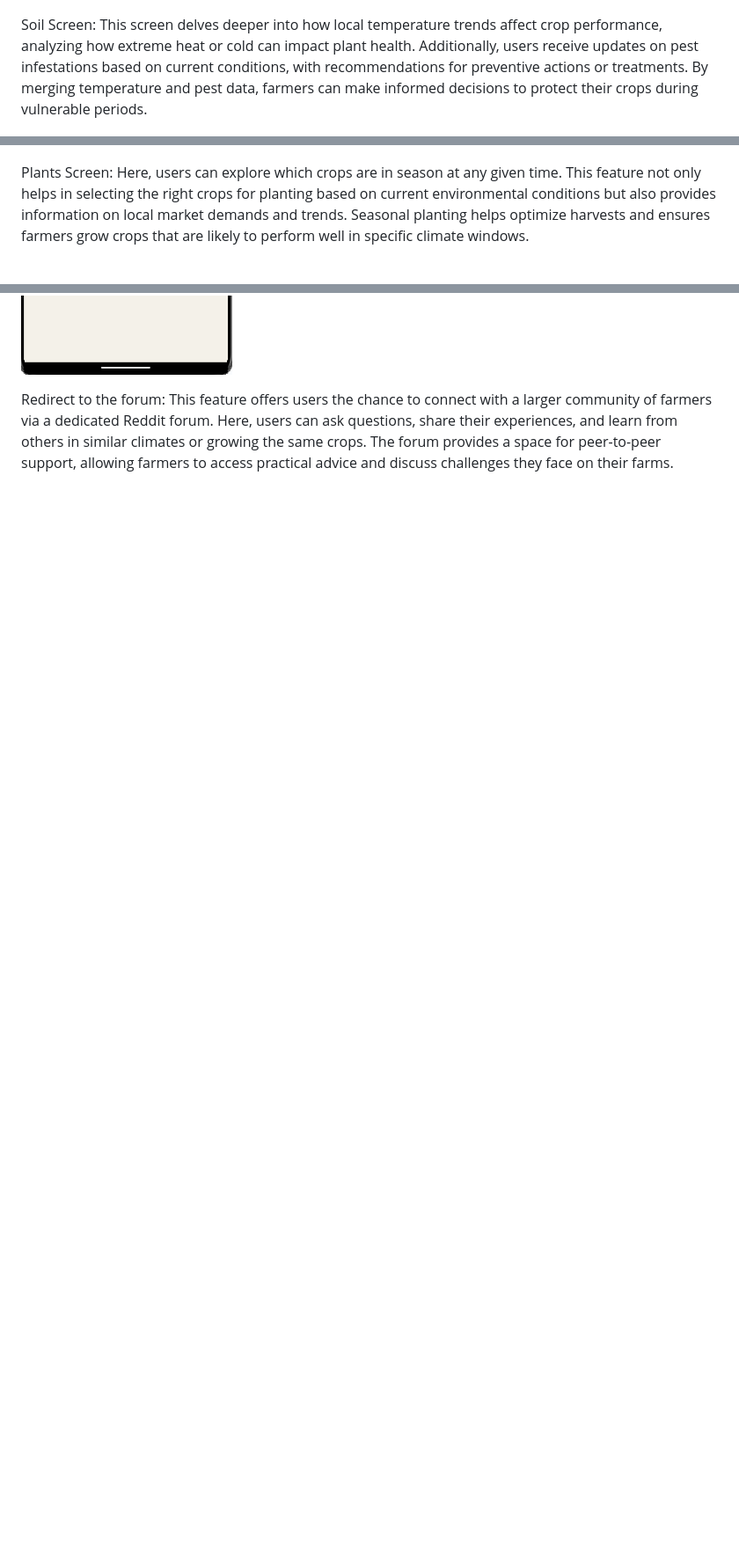
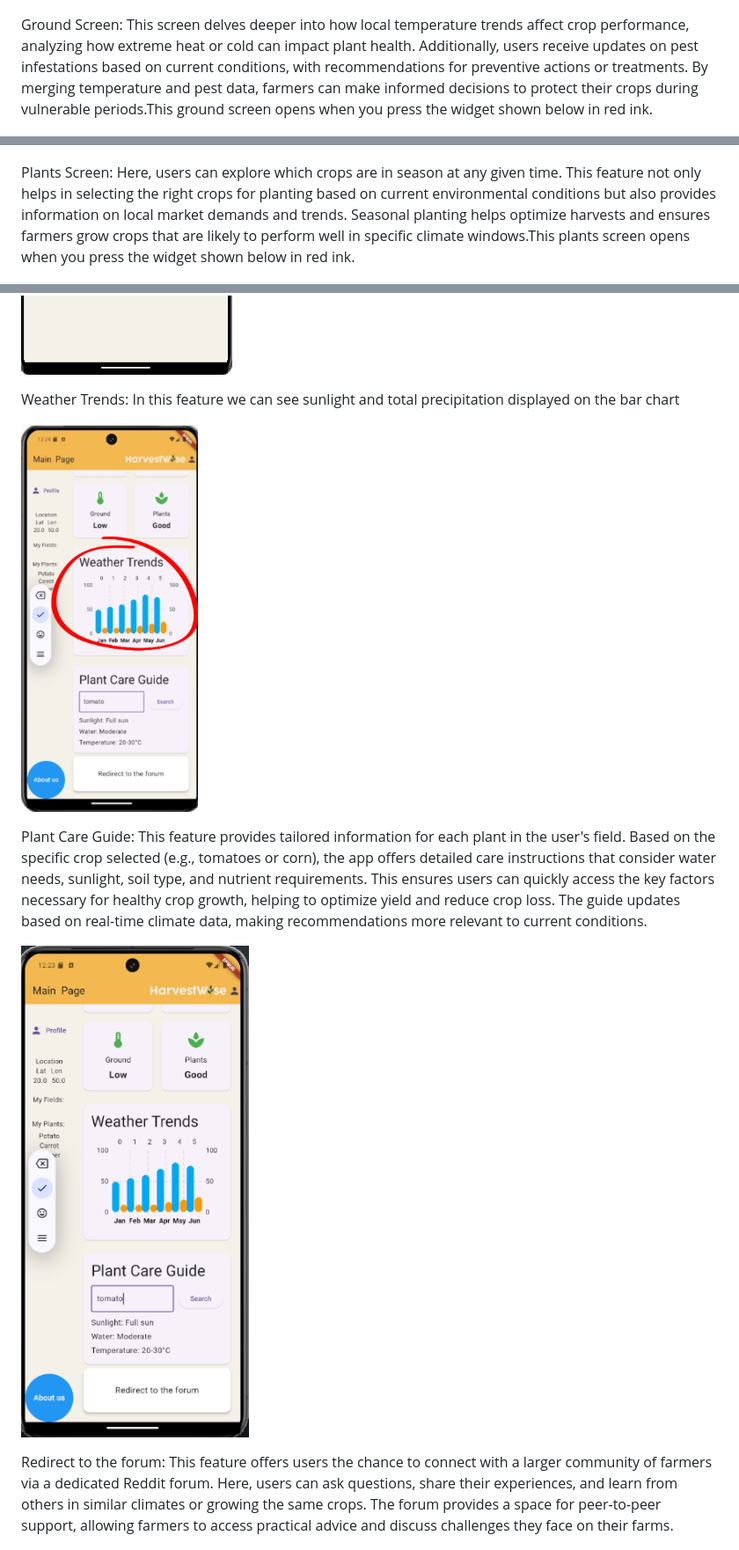
Before and after one commit to Papasito279/Nasa-Space-Apps-Harvestwise, a Markdown page: README.md, 3 parts joined by grey strips. Shown at 88% size. Rendered like a GitHub page; blank space fills up the shorter version.

```diff
--- a/README.md
+++ b/README.md
@@ -277,32 +273,23 @@ Water Screen: In the Water Screen, users can view humidity levels over time. Thi
 ![image5](./images/image5.png)
 
 
-Soil Screen: This screen delves deeper into how local temperature trends affect crop performance, analyzing how extreme heat or cold can impact plant health. Additionally, users receive updates on pest infestations based on current conditions, with recommendations for preventive actions or treatments. By merging temperature and pest data, farmers can make informed decisions to protect their crops during vulnerable periods.
+Ground Screen: This screen delves deeper into how local temperature trends affect crop performance, analyzing how extreme heat or cold can impact plant health. Additionally, users receive updates on pest infestations based on current conditions, with recommendations for preventive actions or treatments. By merging temperature and pest data, farmers can make informed decisions to protect their crops during vulnerable periods.This ground screen opens when you press the widget shown below in red ink.
 
 ![image6](./images/image6.png)
 
 
 
-Plants Screen: Here, users can explore which crops are in season at any given time. This feature not only helps in selecting the right crops for planting based on current environmental conditions but also provides information on local market demands and trends. Seasonal planting helps optimize harvests and ensures farmers grow crops that are likely to perform well in specific climate windows.
+Plants Screen: Here, users can explore which crops are in season at any given time. This feature not only helps in selecting the right crops for planting based on current environmental conditions but also provides information on local market demands and trends. Seasonal planting helps optimize harvests and ensures farmers grow crops that are likely to perform well in specific climate windows.This plants screen opens when you press the widget shown below in red ink.
 
 ![image7](./images/image7.png)
 
+Weather Trends: In this feature we can see sunlight and total precipitation displayed on the bar chart
 
+![image9](./images/image9.png)
 
+Plant Care Guide: This feature provides tailored information for each plant in the user's field. Based on the specific crop selected (e.g., tomatoes or corn), the app offers detailed care instructions that consider water needs, sunlight, soil type, and nutrient requirements. This ensures users can quickly access the key factors necessary for healthy crop growth, helping to optimize yield and reduce crop loss. The guide updates based on real-time climate data, making recommendations more relevant to current conditions.
 
-
-
-
-
-
-
-
-
-
-
-
-
-
+![image2](./images/image2.png)
 
 Redirect to the forum: This feature offers users the chance to connect with a larger community of farmers via a dedicated Reddit forum. Here, users can ask questions, share their experiences, and learn from others in similar climates or growing the same crops. The forum provides a space for peer-to-peer support, allowing farmers to access practical advice and discuss challenges they face on their farms.
 
```
Also changed, not shown: other parts of README.md (+3 -9 lines).
